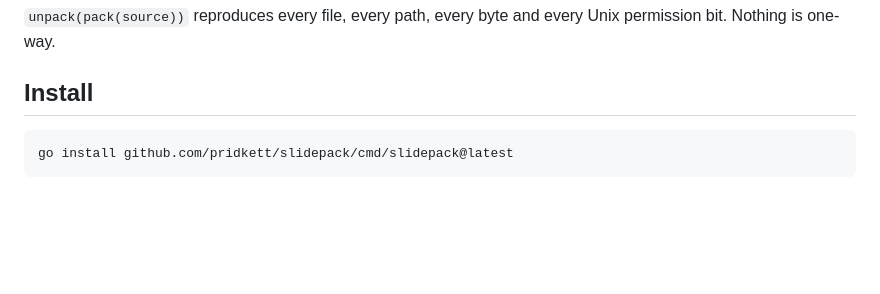
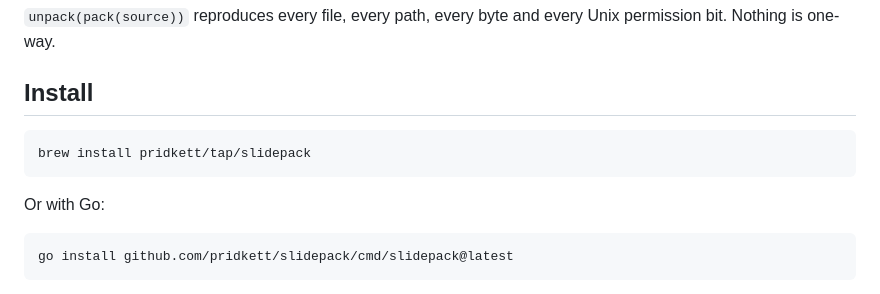
Before and after one commit to pridkett/slidepack, a Markdown page: site/pages/index.md, the part around the change. Rendered like a GitHub page; blank space fills up the shorter version.

````diff
--- a/site/pages/index.md
+++ b/site/pages/index.md
@@ -33,6 +33,12 @@ that opens by double-clicking it.
 Unix permission bit. Nothing is one-way.
 
 ## Install
+
+```bash
+brew install pridkett/tap/slidepack
+```
+
+Or with Go:
 
 ```bash
 go install github.com/pridkett/slidepack/cmd/slidepack@latest
````
Also changed, not shown: README.md (+15 -1 lines).
